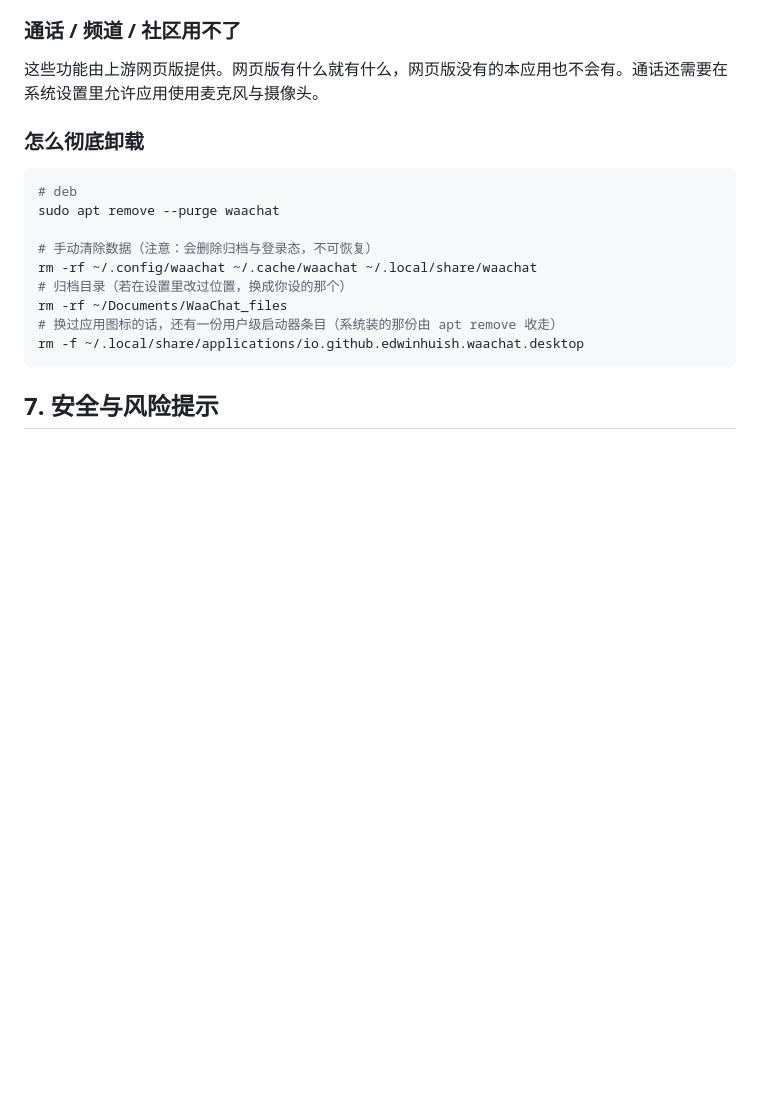
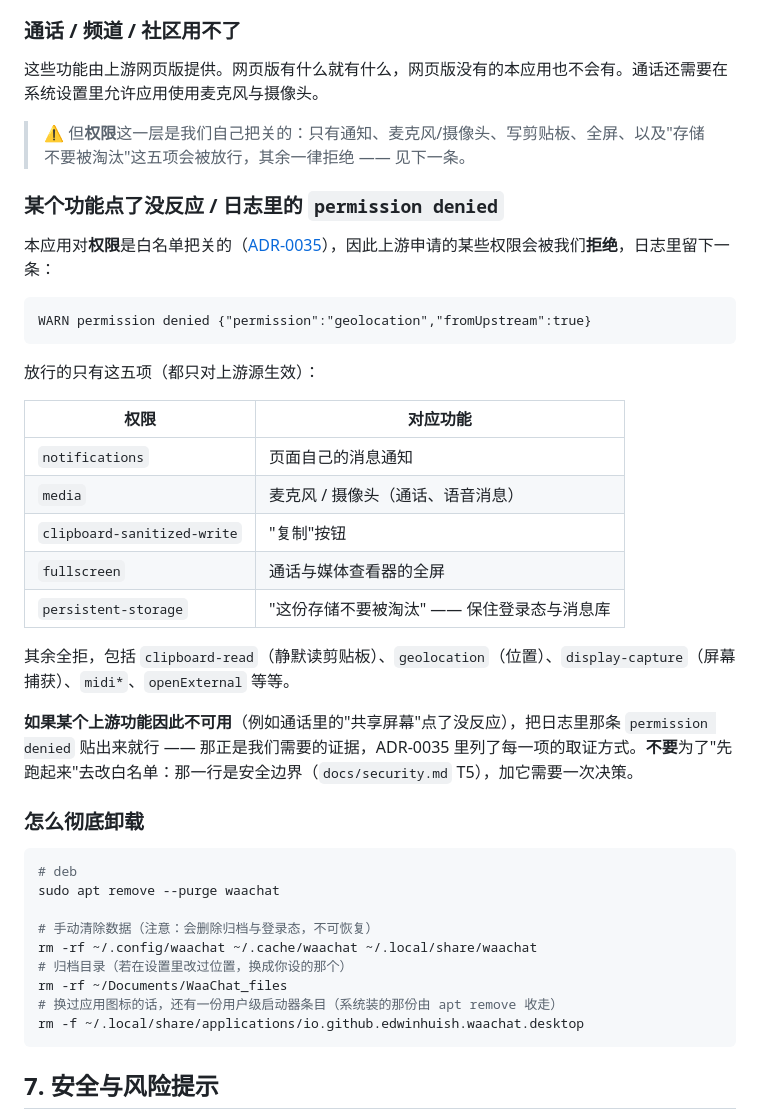
Before and after one commit to edwinhuish/WaaChat, a Markdown page: docs/usage.md, the part around the change. Drawn GitHub-style; blank space fills up the shorter version.

````diff
--- a/docs/usage.md
+++ b/docs/usage.md
@@ -327,6 +327,30 @@ dpkg -l | grep -Ei 'appindicator|appmenu'
 
 这些功能由上游网页版提供。网页版有什么就有什么，网页版没有的本应用也不会有。通话还需要在系统设置里允许应用使用麦克风与摄像头。
 
+> ⚠️ 但**权限**这一层是我们自己把关的：只有通知、麦克风/摄像头、写剪贴板、全屏、以及"存储不要被淘汰"这五项会被放行，其余一律拒绝 —— 见下一条。
+
+### 某个功能点了没反应 / 日志里的 `permission denied`
+
+本应用对**权限**是白名单把关的（[ADR-0035](decisions.md#adr-0035)），因此上游申请的某些权限会被我们**拒绝**，日志里留下一条：
+
+```
+WARN permission denied {"permission":"geolocation","fromUpstream":true}
+```
+
+放行的只有这五项（都只对上游源生效）：
+
+| 权限 | 对应功能 |
+|---|---|
+| `notifications` | 页面自己的消息通知 |
+| `media` | 麦克风 / 摄像头（通话、语音消息） |
+| `clipboard-sanitized-write` | "复制"按钮 |
+| `fullscreen` | 通话与媒体查看器的全屏 |
+| `persistent-storage` | "这份存储不要被淘汰" —— 保住登录态与消息库 |
+
+其余全拒，包括 `clipboard-read`（静默读剪贴板）、`geolocation`（位置）、`display-capture`（屏幕捕获）、`midi*`、`openExternal` 等等。
+
+**如果某个上游功能因此不可用**（例如通话里的"共享屏幕"点了没反应），把日志里那条 `permission denied` 贴出来就行 —— 那正是我们需要的证据，ADR-0035 里列了每一项的取证方式。**不要**为了"先跑起来"去改白名单：那一行是安全边界（`docs/security.md` T5），加它需要一次决策。
+
 ### 怎么彻底卸载
 
 ```bash
````
Also changed, not shown: ai/TASKS.md (+25 -0 lines), docs/security.md (+8 -1 lines).
